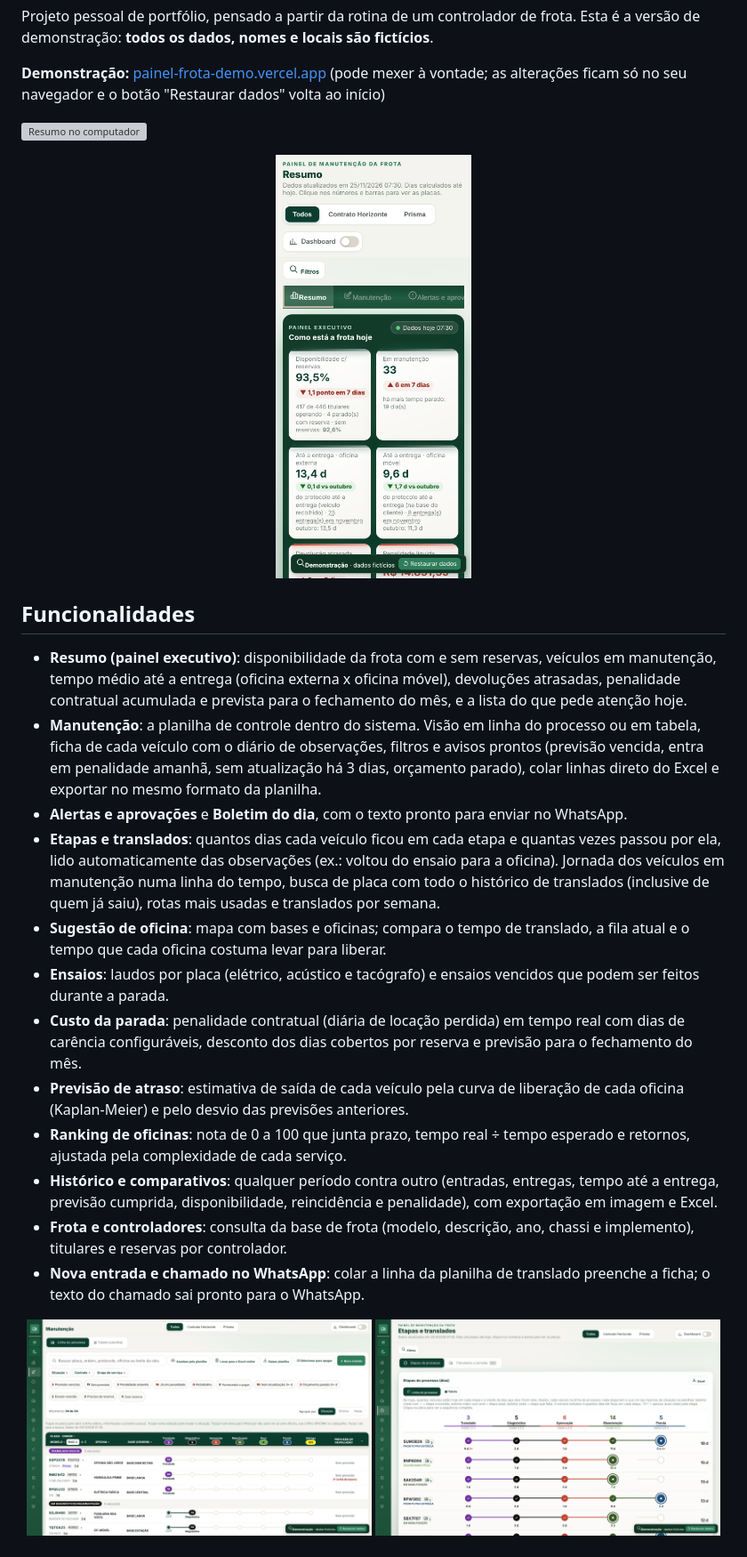
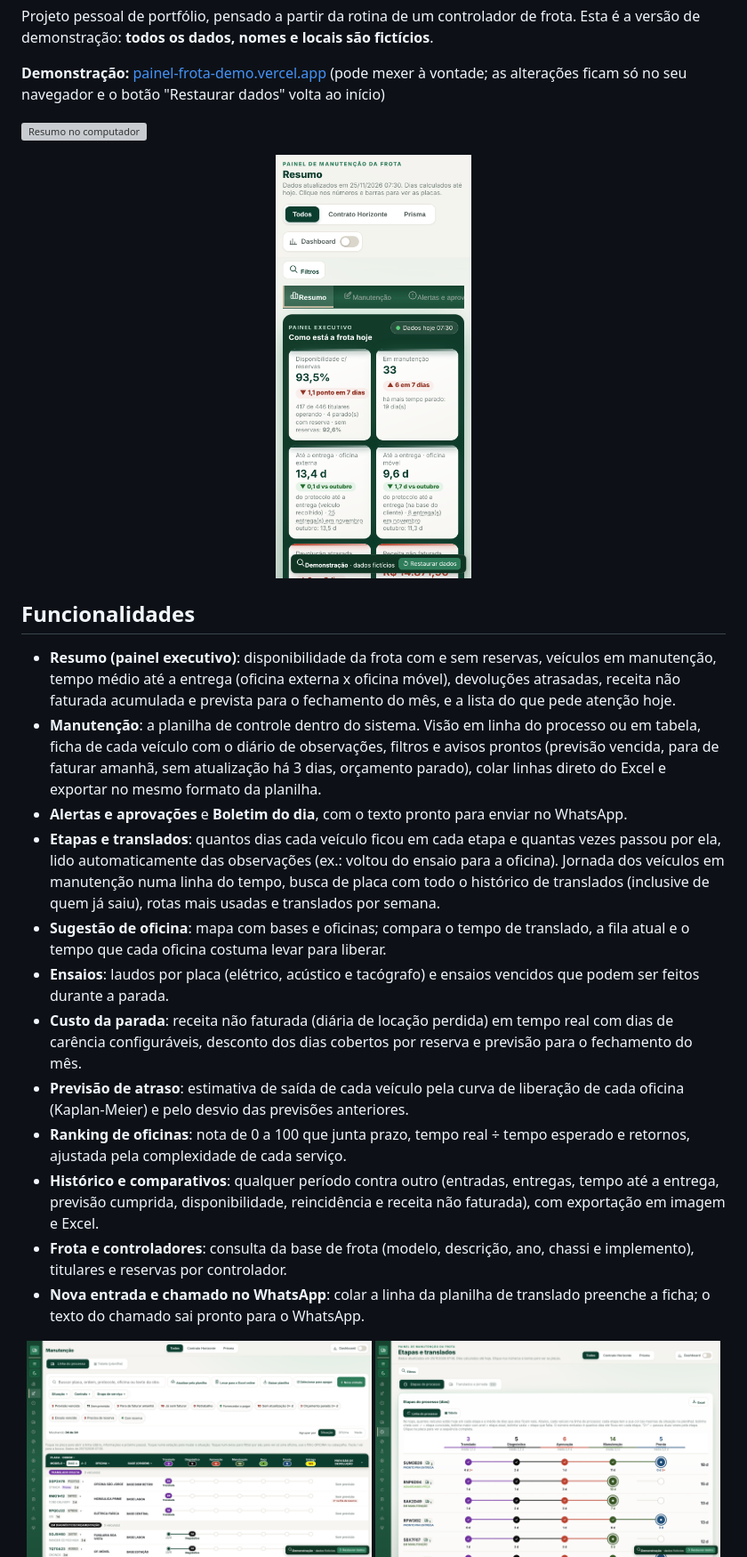
Before and after one commit to Rodrigocastro92/painel-frota-demo, a Markdown page: README.md, the part around one of its changes. Shown at 89% size. Rendered like a GitHub page; pictures changed too: docs/celular-resumo.png, docs/computador-manutencao.png; grey boxes are pictures that could not be loaded.

```diff
--- a/README.md
+++ b/README.md
@@ -14,16 +14,16 @@ Projeto pessoal de portfólio, pensado a partir da rotina de um controlador de f
 
 ## Funcionalidades
 
-- **Resumo (painel executivo)**: disponibilidade da frota com e sem reservas, veículos em manutenção, tempo médio até a entrega (oficina externa x oficina móvel), devoluções atrasadas, penalidade contratual acumulada e prevista para o fechamento do mês, e a lista do que pede atenção hoje.
-- **Manutenção**: a planilha de controle dentro do sistema. Visão em linha do processo ou em tabela, ficha de cada veículo com o diário de observações, filtros e avisos prontos (previsão vencida, entra em penalidade amanhã, sem atualização há 3 dias, orçamento parado), colar linhas direto do Excel e exportar no mesmo formato da planilha.
+- **Resumo (painel executivo)**: disponibilidade da frota com e sem reservas, veículos em manutenção, tempo médio até a entrega (oficina externa x oficina móvel), devoluções atrasadas, receita não faturada acumulada e prevista para o fechamento do mês, e a lista do que pede atenção hoje.
+- **Manutenção**: a planilha de controle dentro do sistema. Visão em linha do processo ou em tabela, ficha de cada veículo com o diário de observações, filtros e avisos prontos (previsão vencida, para de faturar amanhã, sem atualização há 3 dias, orçamento parado), colar linhas direto do Excel e exportar no mesmo formato da planilha.
 - **Alertas e aprovações** e **Boletim do dia**, com o texto pronto para enviar no WhatsApp.
 - **Etapas e translados**: quantos dias cada veículo ficou em cada etapa e quantas vezes passou por ela, lido automaticamente das observações (ex.: voltou do ensaio para a oficina). Jornada dos veículos em manutenção numa linha do tempo, busca de placa com todo o histórico de translados (inclusive de quem já saiu), rotas mais usadas e translados por semana.
 - **Sugestão de oficina**: mapa com bases e oficinas; compara o tempo de translado, a fila atual e o tempo que cada oficina costuma levar para liberar.
 - **Ensaios**: laudos por placa (elétrico, acústico e tacógrafo) e ensaios vencidos que podem ser feitos durante a parada.
-- **Custo da parada**: penalidade contratual (diária de locação perdida) em tempo real com dias de carência configuráveis, desconto dos dias cobertos por reserva e previsão para o fechamento do mês.
+- **Custo da parada**: receita não faturada (diária de locação perdida) em tempo real com dias de carência configuráveis, desconto dos dias cobertos por reserva e previsão para o fechamento do mês.
 - **Previsão de atraso**: estimativa de saída de cada veículo pela curva de liberação de cada oficina (Kaplan-Meier) e pelo desvio das previsões anteriores.
 - **Ranking de oficinas**: nota de 0 a 100 que junta prazo, tempo real ÷ tempo esperado e retornos, ajustada pela complexidade de cada serviço.
-- **Histórico e comparativos**: qualquer período contra outro (entradas, entregas, tempo até a entrega, previsão cumprida, disponibilidade, reincidência e penalidade), com exportação em imagem e Excel.
+- **Histórico e comparativos**: qualquer período contra outro (entradas, entregas, tempo até a entrega, previsão cumprida, disponibilidade, reincidência e receita não faturada), com exportação em imagem e Excel.
 - **Frota e controladores**: consulta da base de frota (modelo, descrição, ano, chassi e implemento), titulares e reservas por controlador.
 - **Nova entrada e chamado no WhatsApp**: colar a linha da planilha de translado preenche a ficha; o texto do chamado sai pronto para o WhatsApp.
 
```
Also changed, not shown: other parts of README.md (+1 -1 lines), docs/computador-custo-da-parada.png, docs/computador-historico.png, 2 other files.
